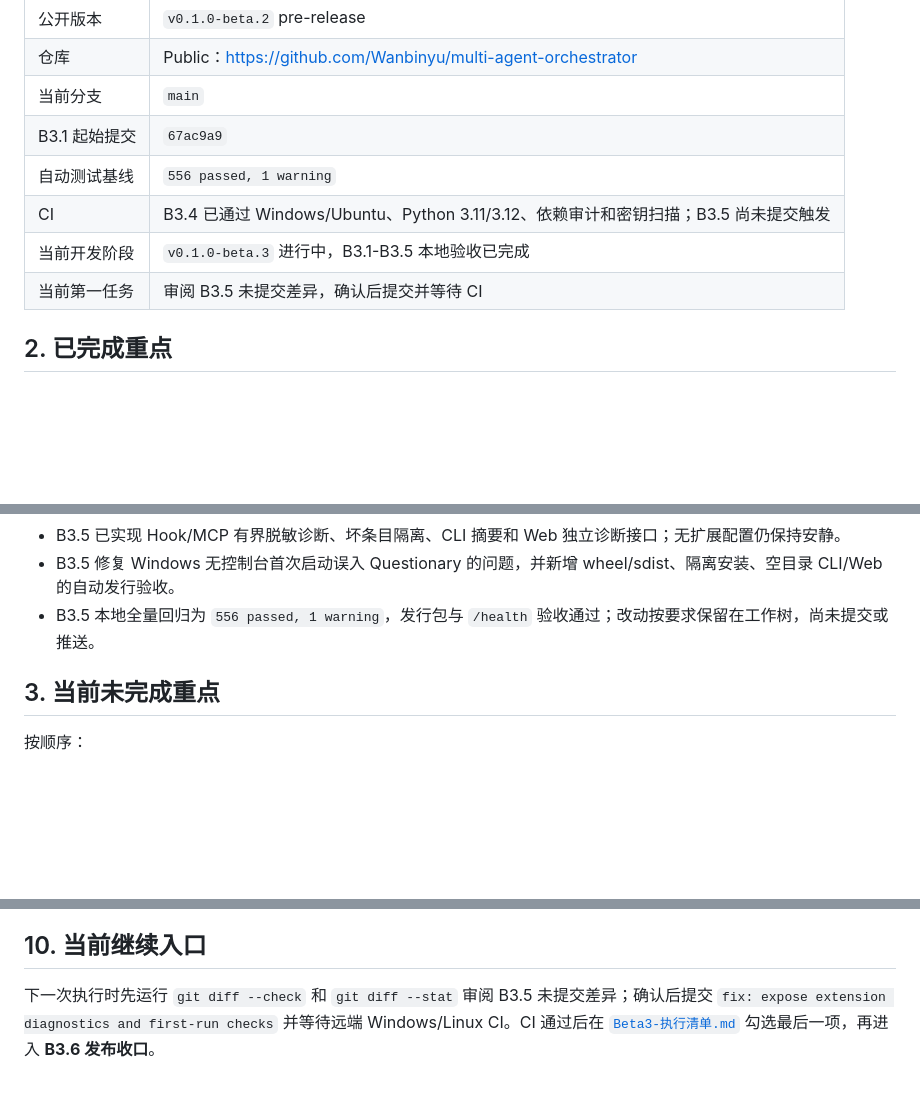
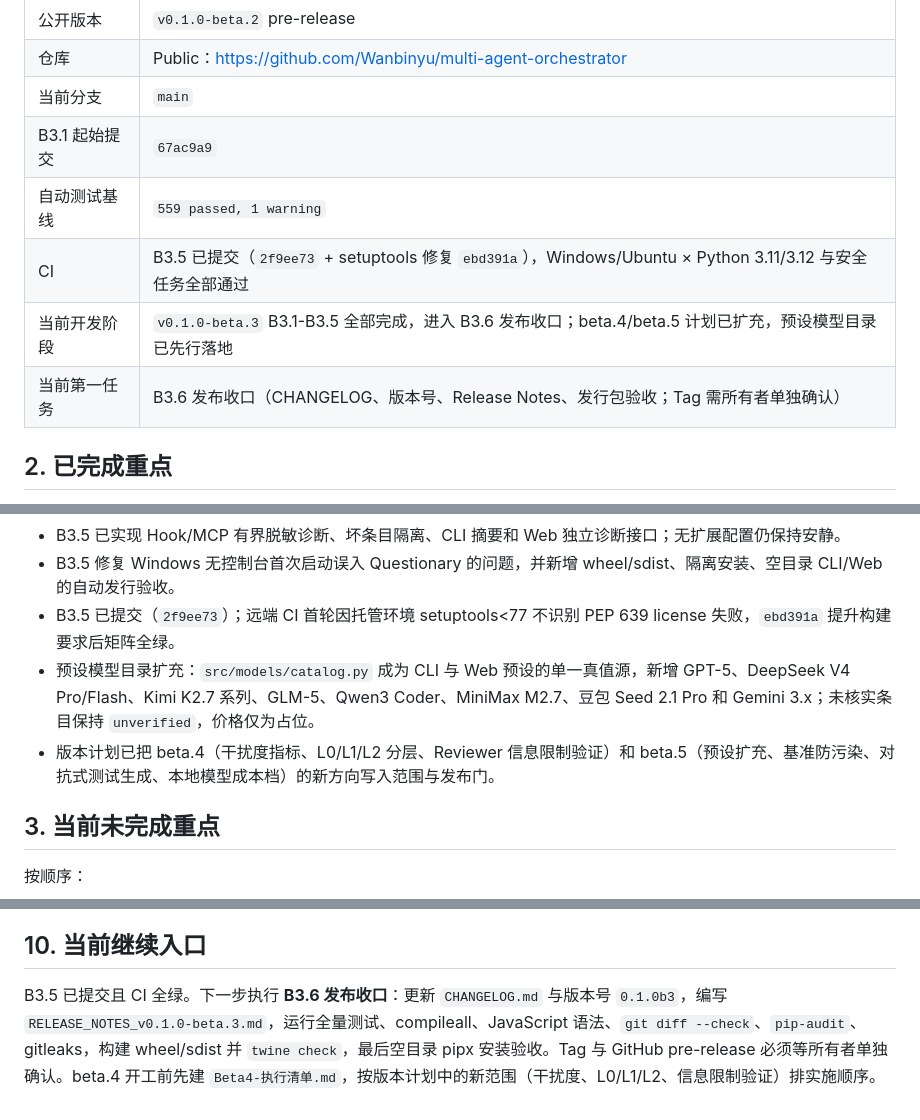
Before and after one commit to Wanbinyu/multi-agent-orchestrator, a Markdown page: docs/项目进度与关键操作.md, 3 parts joined by grey strips. GitHub-like rendering; blank space fills up the shorter version.

```diff
--- a/docs/项目进度与关键操作.md
+++ b/docs/项目进度与关键操作.md
@@ -12,10 +12,10 @@
 | 仓库 | Public：<https://github.com/Wanbinyu/multi-agent-orchestrator> |
 | 当前分支 | `main` |
 | B3.1 起始提交 | `67ac9a9` |
-| 自动测试基线 | `556 passed, 1 warning` |
-| CI | B3.4 已通过 Windows/Ubuntu、Python 3.11/3.12、依赖审计和密钥扫描；B3.5 尚未提交触发 |
-| 当前开发阶段 | `v0.1.0-beta.3` 进行中，B3.1-B3.5 本地验收已完成 |
-| 当前第一任务 | 审阅 B3.5 未提交差异，确认后提交并等待 CI |
+| 自动测试基线 | `559 passed, 1 warning` |
+| CI | B3.5 已提交（`2f9ee73` + setuptools 修复 `ebd391a`），Windows/Ubuntu × Python 3.11/3.12 与安全任务全部通过 |
+| 当前开发阶段 | `v0.1.0-beta.3` B3.1-B3.5 全部完成，进入 B3.6 发布收口；beta.4/beta.5 计划已扩充，预设模型目录已先行落地 |
+| 当前第一任务 | B3.6 发布收口（CHANGELOG、版本号、Release Notes、发行包验收；Tag 需所有者单独确认） |
 
 ## 2. 已完成重点
 
@@ -38,7 +38,9 @@
 - B3.4 区分短期限流与长期配额，认证/配置错误不会进入自动切换；所有错误展示均使用脱敏错误码和操作建议。
 - B3.5 已实现 Hook/MCP 有界脱敏诊断、坏条目隔离、CLI 摘要和 Web 独立诊断接口；无扩展配置仍保持安静。
 - B3.5 修复 Windows 无控制台首次启动误入 Questionary 的问题，并新增 wheel/sdist、隔离安装、空目录 CLI/Web 的自动发行验收。
-- B3.5 本地全量回归为 `556 passed, 1 warning`，发行包与 `/health` 验收通过；改动按要求保留在工作树，尚未提交或推送。
+- B3.5 已提交（`2f9ee73`）；远端 CI 首轮因托管环境 setuptools<77 不识别 PEP 639 license 失败，`ebd391a` 提升构建要求后矩阵全绿。
+- 预设模型目录扩充：`src/models/catalog.py` 成为 CLI 与 Web 预设的单一真值源，新增 GPT-5、DeepSeek V4 Pro/Flash、Kimi K2.7 系列、GLM-5、Qwen3 Coder、MiniMax M2.7、豆包 Seed 2.1 Pro 和 Gemini 3.x；未核实条目保持 `unverified`，价格仅为占位。
+- 版本计划已把 beta.4（干扰度指标、L0/L1/L2 分层、Reviewer 信息限制验证）和 beta.5（预设扩充、基准防污染、对抗式测试生成、本地模型成本档）的新方向写入范围与发布门。
 
 ## 3. 当前未完成重点
 
@@ -157,4 +159,4 @@ python -m twine check dist/*
 
 ## 10. 当前继续入口
 
-下一次执行时先运行 `git diff --check` 和 `git diff --stat` 审阅 B3.5 未提交差异；确认后提交 `fix: expose extension diagnostics and first-run checks` 并等待远端 Windows/Linux CI。CI 通过后在 [`Beta3-执行清单.md`](Beta3-执行清单.md) 勾选最后一项，再进入 **B3.6 发布收口**。
+B3.5 已提交且 CI 全绿。下一步执行 **B3.6 发布收口**：更新 `CHANGELOG.md` 与版本号 `0.1.0b3`，编写 `RELEASE_NOTES_v0.1.0-beta.3.md`，运行全量测试、compileall、JavaScript 语法、`git diff --check`、`pip-audit`、gitleaks，构建 wheel/sdist 并 `twine check`，最后空目录 pipx 安装验收。Tag 与 GitHub pre-release 必须等所有者单独确认。beta.4 开工前先建 `Beta4-执行清单.md`，按版本计划中的新范围（干扰度、L0/L1/L2、信息限制验证）排实施顺序。
```
Also changed, not shown: other parts of docs/项目进度与关键操作.md (+1 -1 lines), docs/Beta3-执行清单.md (+3 -3 lines), docs/版本计划-v0.1.0-beta.3至beta.6.md (+11 -0 lines).
